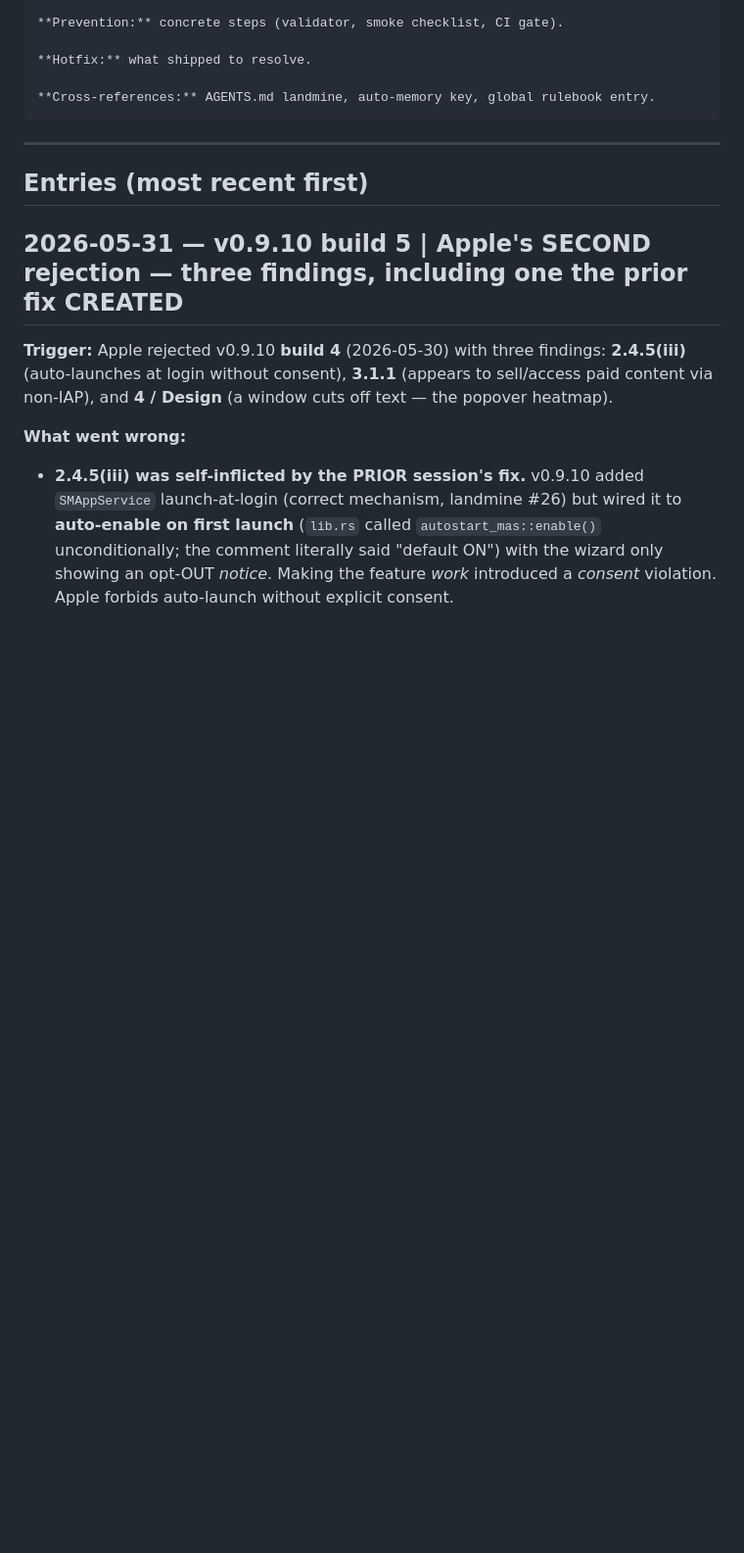
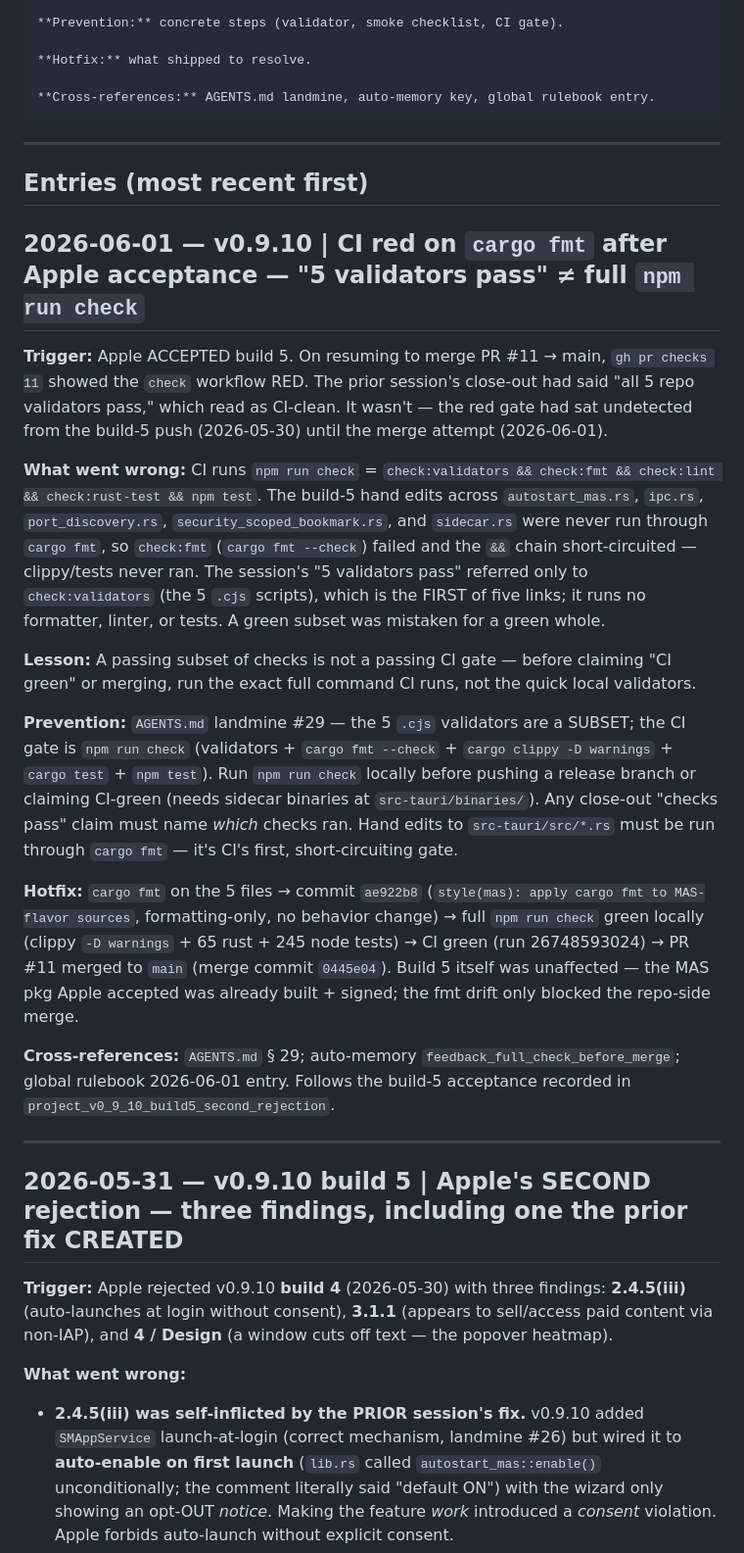
Before and after one commit to clauding-lab/clauge, a Markdown page: AGENT_LEARNINGS.md, the part around the change. Shown at 98% size. GitHub-like rendering; blank space fills up the shorter version.

```diff
--- a/AGENT_LEARNINGS.md
+++ b/AGENT_LEARNINGS.md
@@ -36,6 +36,22 @@ When something ships broken, when a methodology gap is exposed, or when a smoke
 ---
 
 ## Entries (most recent first)
+
+## 2026-06-01 — v0.9.10 | CI red on `cargo fmt` after Apple acceptance — "5 validators pass" ≠ full `npm run check`
+
+**Trigger:** Apple ACCEPTED build 5. On resuming to merge PR #11 → main, `gh pr checks 11` showed the `check` workflow RED. The prior session's close-out had said "all 5 repo validators pass," which read as CI-clean. It wasn't — the red gate had sat undetected from the build-5 push (2026-05-30) until the merge attempt (2026-06-01).
+
+**What went wrong:** CI runs `npm run check` = `check:validators && check:fmt && check:lint && check:rust-test && npm test`. The build-5 hand edits across `autostart_mas.rs`, `ipc.rs`, `port_discovery.rs`, `security_scoped_bookmark.rs`, and `sidecar.rs` were never run through `cargo fmt`, so `check:fmt` (`cargo fmt --check`) failed and the `&&` chain short-circuited — clippy/tests never ran. The session's "5 validators pass" referred only to `check:validators` (the 5 `.cjs` scripts), which is the FIRST of five links; it runs no formatter, linter, or tests. A green subset was mistaken for a green whole.
+
+**Lesson:** A passing subset of checks is not a passing CI gate — before claiming "CI green" or merging, run the exact full command CI runs, not the quick local validators.
+
+**Prevention:** `AGENTS.md` landmine #29 — the 5 `.cjs` validators are a SUBSET; the CI gate is `npm run check` (validators + `cargo fmt --check` + `cargo clippy -D warnings` + `cargo test` + `npm test`). Run `npm run check` locally before pushing a release branch or claiming CI-green (needs sidecar binaries at `src-tauri/binaries/`). Any close-out "checks pass" claim must name *which* checks ran. Hand edits to `src-tauri/src/*.rs` must be run through `cargo fmt` — it's CI's first, short-circuiting gate.
+
+**Hotfix:** `cargo fmt` on the 5 files → commit `ae922b8` (`style(mas): apply cargo fmt to MAS-flavor sources`, formatting-only, no behavior change) → full `npm run check` green locally (clippy `-D warnings` + 65 rust + 245 node tests) → CI green (run 26748593024) → PR #11 merged to `main` (merge commit `0445e04`). Build 5 itself was unaffected — the MAS pkg Apple accepted was already built + signed; the fmt drift only blocked the repo-side merge.
+
+**Cross-references:** `AGENTS.md` § 29; auto-memory `feedback_full_check_before_merge`; global rulebook 2026-06-01 entry. Follows the build-5 acceptance recorded in `project_v0_9_10_build5_second_rejection`.
+
+---
 
 ## 2026-05-31 — v0.9.10 build 5 | Apple's SECOND rejection — three findings, including one the prior fix CREATED
 
```
Also changed, not shown: AGENTS.md (+12 -0 lines).
